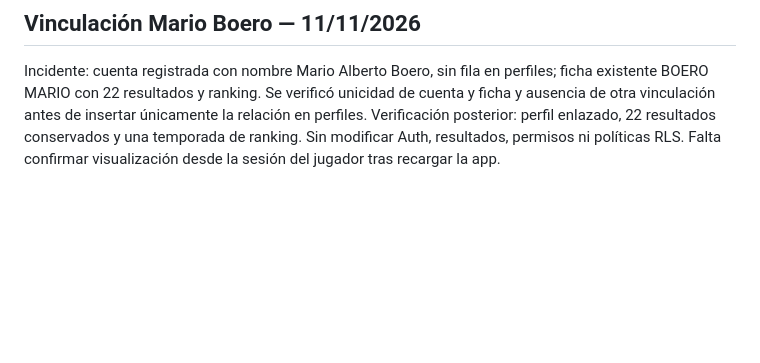
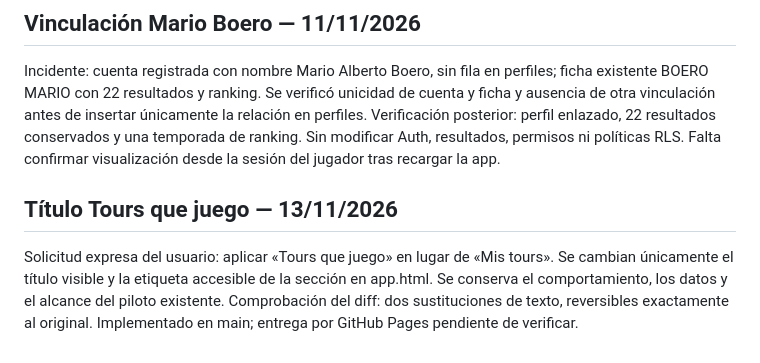
Before and after one commit to FAFG-RN/rn-fafg, a Markdown page: docs/FAFG_APP_DOCUMENTO_MAESTRO.md, the part around the change. Drawn GitHub-style; blank space fills up the shorter version.

Commit message:
docs: registrar cambio de título Tours que juego

```diff
--- a/docs/FAFG_APP_DOCUMENTO_MAESTRO.md
+++ b/docs/FAFG_APP_DOCUMENTO_MAESTRO.md
@@ -43,3 +43,8 @@ Solicitud directa del usuario según captura: agrandar logo y centrar textos en
 ## Vinculación Mario Boero — 11/11/2026
 
 Incidente: cuenta registrada con nombre Mario Alberto Boero, sin fila en perfiles; ficha existente BOERO MARIO con 22 resultados y ranking. Se verificó unicidad de cuenta y ficha y ausencia de otra vinculación antes de insertar únicamente la relación en perfiles. Verificación posterior: perfil enlazado, 22 resultados conservados y una temporada de ranking. Sin modificar Auth, resultados, permisos ni políticas RLS. Falta confirmar visualización desde la sesión del jugador tras recargar la app.
+
+
+## Título Tours que juego — 13/11/2026
+
+Solicitud expresa del usuario: aplicar «Tours que juego» en lugar de «Mis tours». Se cambian únicamente el título visible y la etiqueta accesible de la sección en app.html. Se conserva el comportamiento, los datos y el alcance del piloto existente. Comprobación del diff: dos sustituciones de texto, reversibles exactamente al original. Implementado en main; entrega por GitHub Pages pendiente de verificar.
```
